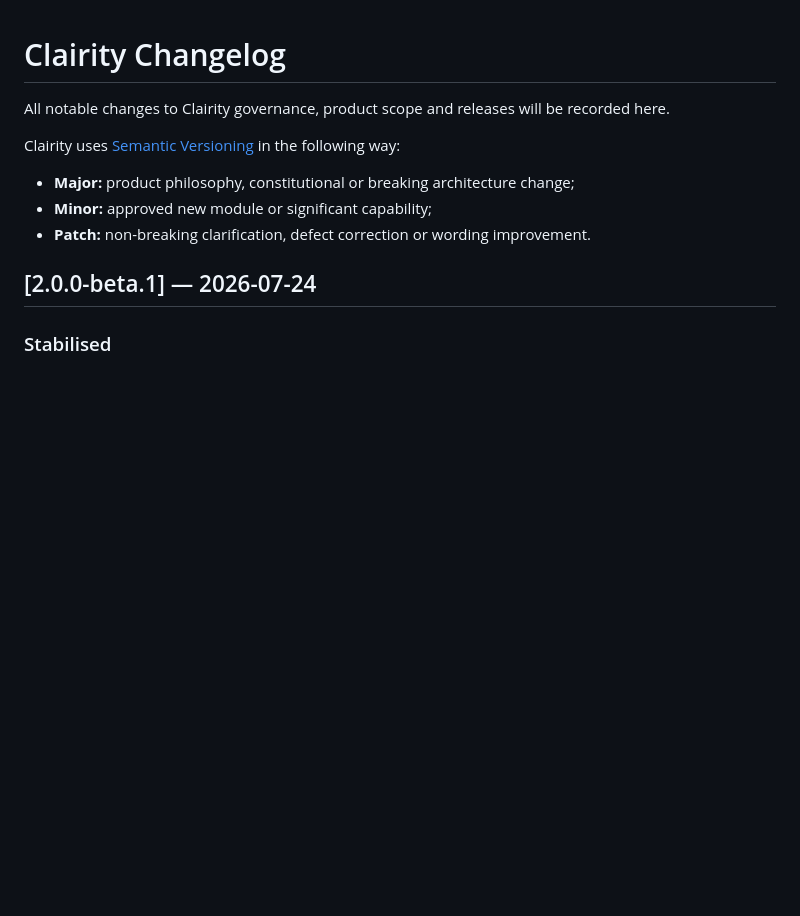
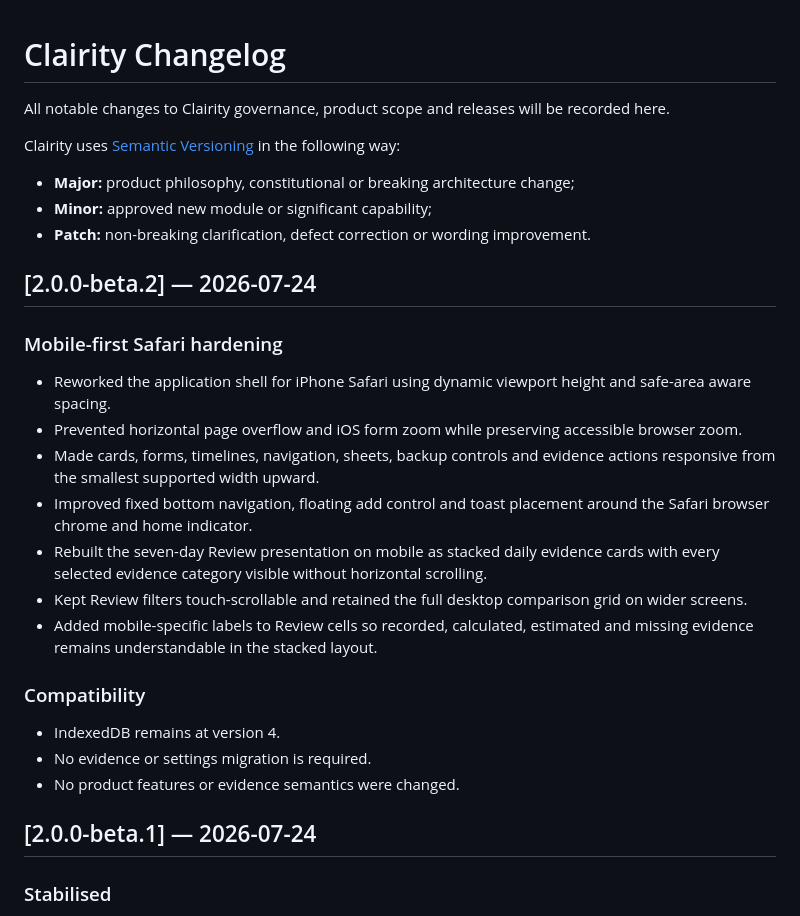
Before and after one commit to patty128/clairity, a Markdown page: docs/07_CHANGELOG.md, the part around the change. Drawn GitHub-style; blank space fills up the shorter version.

```diff
--- a/docs/07_CHANGELOG.md
+++ b/docs/07_CHANGELOG.md
@@ -7,6 +7,24 @@ Clairity uses [Semantic Versioning](https://semver.org/) in the following way:
 - **Major:** product philosophy, constitutional or breaking architecture change;
 - **Minor:** approved new module or significant capability;
 - **Patch:** non-breaking clarification, defect correction or wording improvement.
+
+## [2.0.0-beta.2] — 2026-07-24
+
+### Mobile-first Safari hardening
+
+- Reworked the application shell for iPhone Safari using dynamic viewport height and safe-area aware spacing.
+- Prevented horizontal page overflow and iOS form zoom while preserving accessible browser zoom.
+- Made cards, forms, timelines, navigation, sheets, backup controls and evidence actions responsive from the smallest supported width upward.
+- Improved fixed bottom navigation, floating add control and toast placement around the Safari browser chrome and home indicator.
+- Rebuilt the seven-day Review presentation on mobile as stacked daily evidence cards with every selected evidence category visible without horizontal scrolling.
+- Kept Review filters touch-scrollable and retained the full desktop comparison grid on wider screens.
+- Added mobile-specific labels to Review cells so recorded, calculated, estimated and missing evidence remains understandable in the stacked layout.
+
+### Compatibility
+
+- IndexedDB remains at version 4.
+- No evidence or settings migration is required.
+- No product features or evidence semantics were changed.
 
 ## [2.0.0-beta.1] — 2026-07-24
 
```
